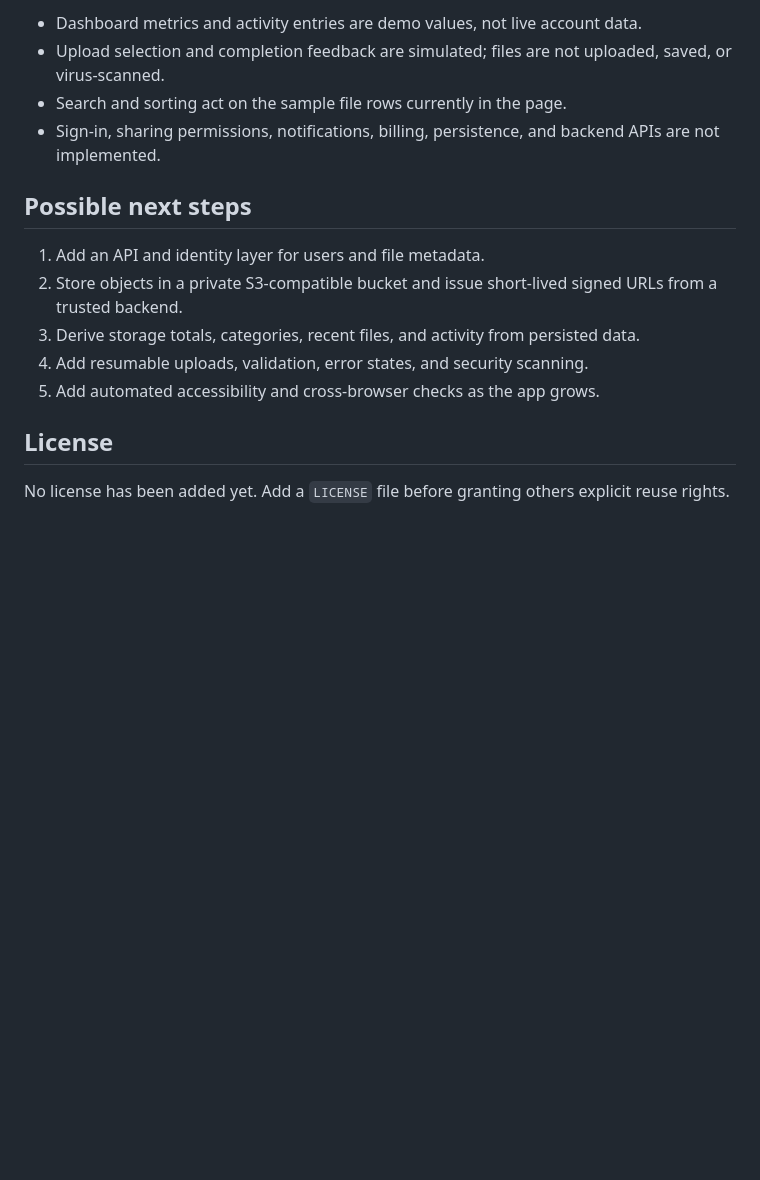
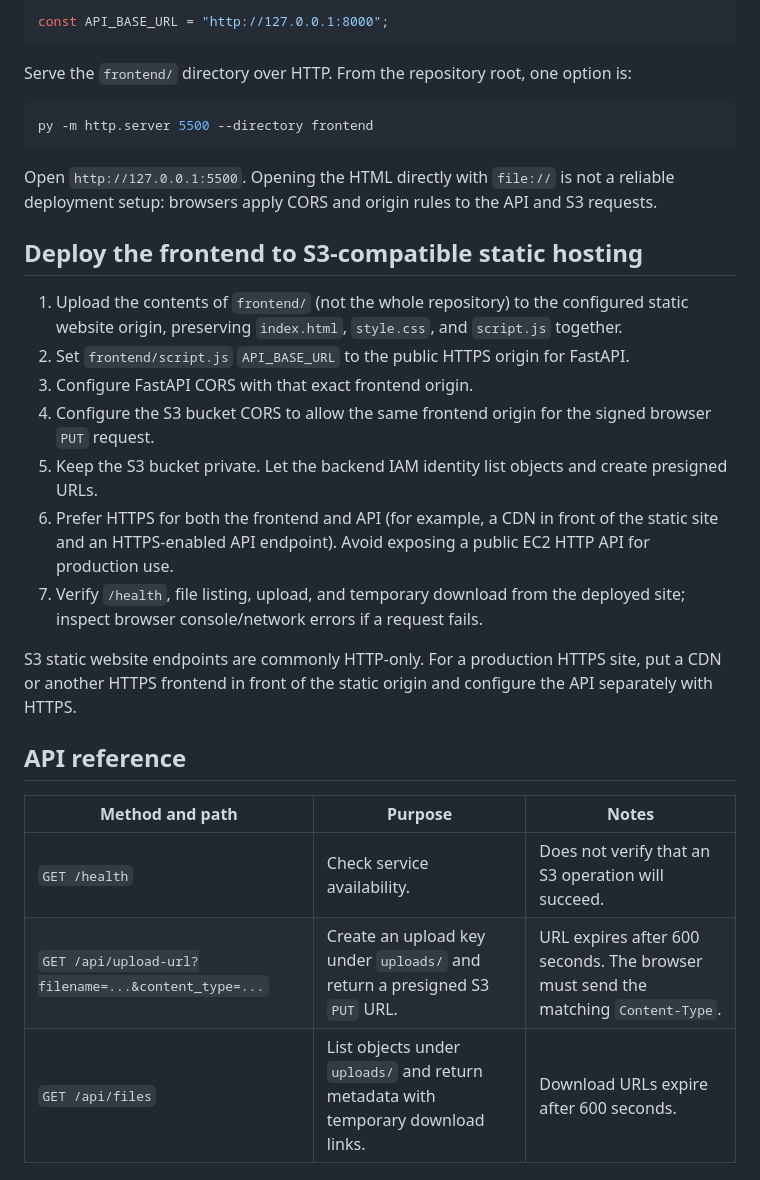
Before and after one commit to thesakshidiggikar/CloudVault-Secure-Cloud-Storage-Dashboard, a Markdown page: README.md, the part around one of its changes. Rendered like a GitHub page; blank space fills up the shorter version.

````diff
--- a/README.md
+++ b/README.md
@@ -87,17 +108,33 @@ For an S3-compatible setup:
 
-- Dashboard metrics and activity entries are demo values, not live account data.
-- Upload selection and completion feedback are simulated; files are not uploaded, saved, or virus-scanned.
-- Search and sorting act on the sample file rows currently in the page.
-- Sign-in, sharing permissions, notifications, billing, persistence, and backend APIs are not implemented.
+```js
+const API_BASE_URL = "http://127.0.0.1:8000";
+```
 
-## Possible next steps
+Serve the `frontend/` directory over HTTP. From the repository root, one option is:
 
-1. Add an API and identity layer for users and file metadata.
-2. Store objects in a private S3-compatible bucket and issue short-lived signed URLs from a trusted backend.
-3. Derive storage totals, categories, recent files, and activity from persisted data.
-4. Add resumable uploads, validation, error states, and security scanning.
-5. Add automated accessibility and cross-browser checks as the app grows.
+```powershell
+py -m http.server 5500 --directory frontend
+```
 
-## License
+Open `http://127.0.0.1:5500`. Opening the HTML directly with `file://` is not a reliable deployment setup: browsers apply CORS and origin rules to the API and S3 requests.
 
-No license has been added yet. Add a `LICENSE` file before granting others explicit reuse rights.
+## Deploy the frontend to S3-compatible static hosting
+
+1. Upload the contents of `frontend/` (not the whole repository) to the configured static website origin, preserving `index.html`, `style.css`, and `script.js` together.
+2. Set `frontend/script.js` `API_BASE_URL` to the public HTTPS origin for FastAPI.
+3. Configure FastAPI CORS with that exact frontend origin.
+4. Configure the S3 bucket CORS to allow the same frontend origin for the signed browser `PUT` request.
+5. Keep the S3 bucket private. Let the backend IAM identity list objects and create presigned URLs.
+6. Prefer HTTPS for both the frontend and API (for example, a CDN in front of the static site and an HTTPS-enabled API endpoint). Avoid exposing a public EC2 HTTP API for production use.
+7. Verify `/health`, file listing, upload, and temporary download from the deployed site; inspect browser console/network errors if a request fails.
+
+S3 static website endpoints are commonly HTTP-only. For a production HTTPS site, put a CDN or another HTTPS frontend in front of the static origin and configure the API separately with HTTPS.
+
+## API reference
+
+| Method and path | Purpose | Notes |
+| --- | --- | --- |
+| `GET /health` | Check service availability. | Does not verify that an S3 operation will succeed. |
+| `GET /api/upload-url?filename=...&content_type=...` | Create an upload key under `uploads/` and return a presigned S3 `PUT` URL. | URL expires after 600 seconds. The browser must send the matching `Content-Type`. |
+| `GET /api/files` | List objects under `uploads/` and return metadata with temporary download links. | Download URLs expire after 600 seconds. |
+
````
Also changed, not shown: other parts of README.md (+112 -59 lines).
